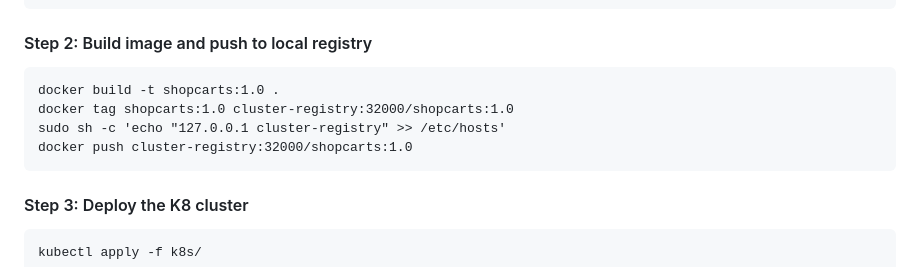
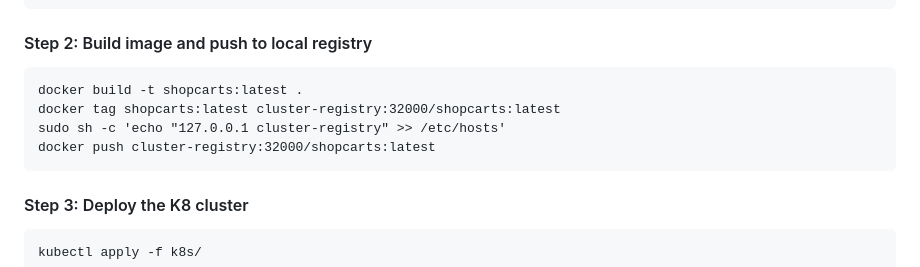
Before and after one commit to CSCI-GA-2820-FA23-003/shopcarts, a Markdown page: README.md, the part around the change. Drawn GitHub-style.

````diff
--- a/README.md
+++ b/README.md
@@ -64,10 +64,10 @@ make cluster
 
 #### Step 2: Build image and push to local registry
 ```
-docker build -t shopcarts:1.0 .
-docker tag shopcarts:1.0 cluster-registry:32000/shopcarts:1.0
+docker build -t shopcarts:latest .
+docker tag shopcarts:latest cluster-registry:32000/shopcarts:latest
 sudo sh -c 'echo "127.0.0.1 cluster-registry" >> /etc/hosts'
-docker push cluster-registry:32000/shopcarts:1.0
+docker push cluster-registry:32000/shopcarts:latest
 ```
 
 #### Step 3: Deploy the K8 cluster
````
